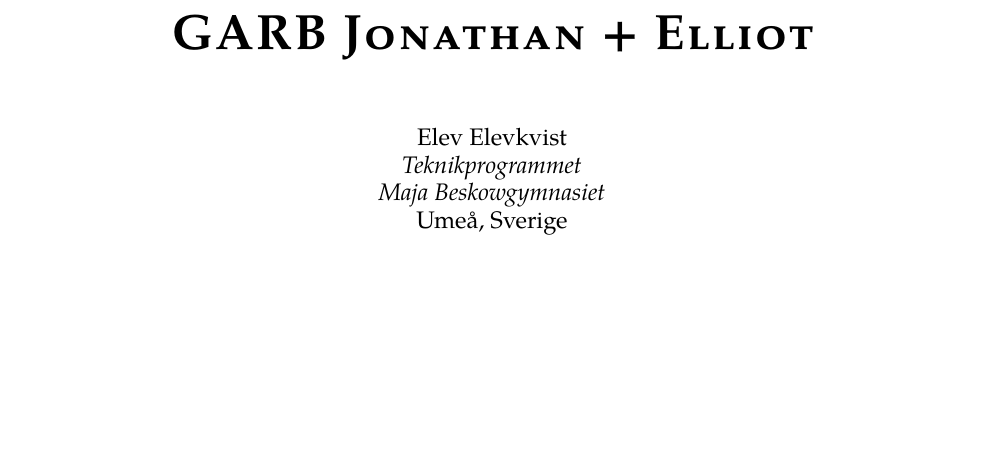
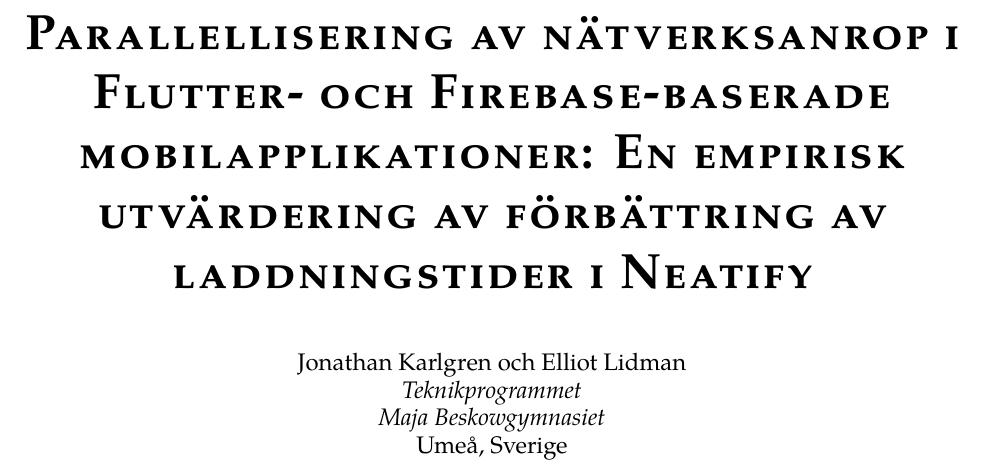
Before and after one commit to Le-vry/Latesh, a LaTeX paper (garb.tex): part of page 1 of 7 before the commit and part of page 1 of 8 after it, cut at the place of the change, the shorter picture padded with empty space. Compiled offline with pdfLaTeX.

Commit message:
more fix

```diff
--- a/garb.tex
+++ b/garb.tex
@@ -12,9 +12,9 @@
 \date{}
 
 % make title bold and 14 pt font (Latex default is non-bold, 16 pt)
-\title{GARB Jonathan + Elliot}
+\title{Parallellisering av nätverksanrop i Flutter- och Firebase-baserade mobilapplikationer: En empirisk utvärdering av förbättring av laddningstider i Neatify}
 
-\author{{\rm Elev Elevkvist} \\
+\author{{\rm Jonathan Karlgren och Elliot Lidman} \\
 \textit{Teknikprogrammet} \\
 \textit{Maja Beskowgymnasiet}\\
 {\rm Umeå, Sverige}}
```
Also changed, not shown: garb.pdf, garb.tex (2 more changed lines), 4 other files.
